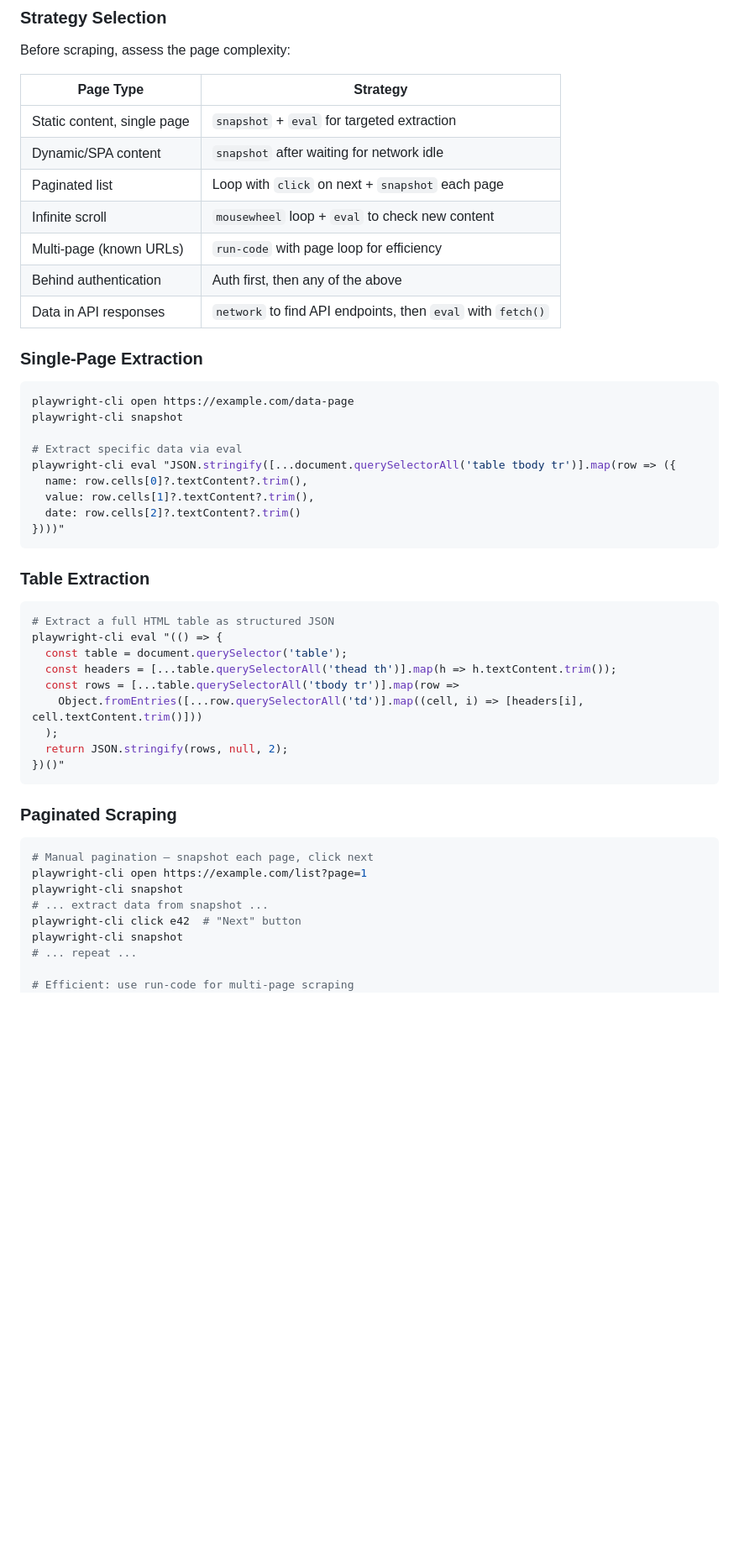
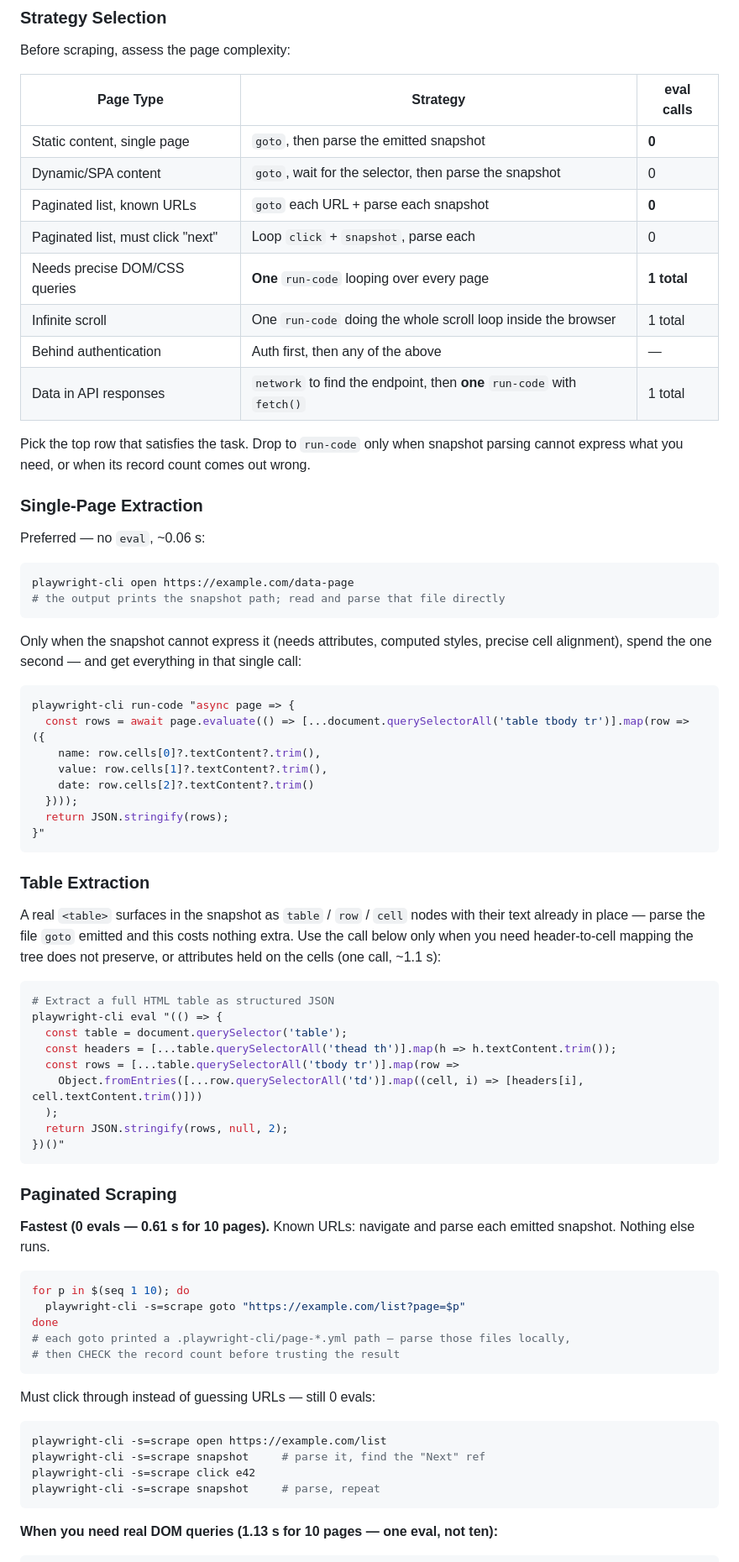
Before and after one commit to extractumio/extractum-skills, a Markdown page: computer-use/playwright-cli/SKILL.md, the part around one of its changes. Shown at 84% size. Drawn GitHub-style; blank space fills up the shorter version.

````diff
--- a/computer-use/playwright-cli/SKILL.md
+++ b/computer-use/playwright-cli/SKILL.md
@@ -225,31 +297,48 @@ playwright-cli run-code "async page => {
 
 Before scraping, assess the page complexity:
 
-| Page Type | Strategy |
-|-----------|----------|
-| Static content, single page | `snapshot` + `eval` for targeted extraction |
-| Dynamic/SPA content | `snapshot` after waiting for network idle |
-| Paginated list | Loop with `click` on next + `snapshot` each page |
-| Infinite scroll | `mousewheel` loop + `eval` to check new content |
-| Multi-page (known URLs) | `run-code` with page loop for efficiency |
-| Behind authentication | Auth first, then any of the above |
-| Data in API responses | `network` to find API endpoints, then `eval` with `fetch()` |
+| Page Type | Strategy | eval calls |
+|-----------|----------|------------|
+| Static content, single page | `goto`, then parse the emitted snapshot | **0** |
+| Dynamic/SPA content | `goto`, wait for the selector, then parse the snapshot | 0 |
+| Paginated list, known URLs | `goto` each URL + parse each snapshot | **0** |
+| Paginated list, must click "next" | Loop `click` + `snapshot`, parse each | 0 |
+| Needs precise DOM/CSS queries | **One** `run-code` looping over every page | **1 total** |
+| Infinite scroll | One `run-code` doing the whole scroll loop inside the browser | 1 total |
+| Behind authentication | Auth first, then any of the above | — |
+| Data in API responses | `network` to find the endpoint, then **one** `run-code` with `fetch()` | 1 total |
+
+Pick the top row that satisfies the task. Drop to `run-code` only when snapshot parsing cannot express what you need, or when its record count comes out wrong.
 
 ### Single-Page Extraction
 
+Preferred — no `eval`, ~0.06 s:
+
 ```bash
 playwright-cli open https://example.com/data-page
-playwright-cli snapshot
+# the output prints the snapshot path; read and parse that file directly
+```
 
-# Extract specific data via eval
-playwright-cli eval "JSON.stringify([...document.querySelectorAll('table tbody tr')].map(row => ({
-  name: row.cells[0]?.textContent?.trim(),
-  value: row.cells[1]?.textContent?.trim(),
-  date: row.cells[2]?.textContent?.trim()
-})))"
+Only when the snapshot cannot express it (needs attributes, computed styles, precise
+cell alignment), spend the one second — and get everything in that single call:
+
+```bash
+playwright-cli run-code "async page => {
+  const rows = await page.evaluate(() => [...document.querySelectorAll('table tbody tr')].map(row => ({
+    name: row.cells[0]?.textContent?.trim(),
+    value: row.cells[1]?.textContent?.trim(),
+    date: row.cells[2]?.textContent?.trim()
+  })));
+  return JSON.stringify(rows);
+}"
 ```
 
 ### Table Extraction
+
+A real `<table>` surfaces in the snapshot as `table` / `row` / `cell` nodes with their
+text already in place — parse the file `goto` emitted and this costs nothing extra.
+Use the call below only when you need header-to-cell mapping the tree does not preserve,
+or attributes held on the cells (one call, ~1.1 s):
 
 ```bash
 # Extract a full HTML table as structured JSON
@@ -265,16 +354,29 @@ playwright-cli eval "(() => {
 
 ### Paginated Scraping
 
+**Fastest (0 evals — 0.61 s for 10 pages).** Known URLs: navigate and parse each
+emitted snapshot. Nothing else runs.
+
 ```bash
-# Manual pagination — snapshot each page, click next
-playwright-cli open https://example.com/list?page=1
-playwright-cli snapshot
-# ... extract data from snapshot ...
-playwright-cli click e42  # "Next" button
-playwright-cli snapshot
-# ... repeat ...
+for p in $(seq 1 10); do
+  playwright-cli -s=scrape goto "https://example.com/list?page=$p"
+done
+# each goto printed a .playwright-cli/page-*.yml path — parse those files locally,
+# then CHECK the record count before trusting the result
+```
 
-# Efficient: use run-code for multi-page scraping
+Must click through instead of guessing URLs — still 0 evals:
+
+```bash
+playwright-cli -s=scrape open https://example.com/list
+playwright-cli -s=scrape snapshot     # parse it, find the "Next" ref
+playwright-cli -s=scrape click e42
+playwright-cli -s=scrape snapshot     # parse, repeat
+```
+
+**When you need real DOM queries (1.13 s for 10 pages — one eval, not ten):**
+
+```bash
 playwright-cli run-code "async page => {
   const allItems = [];
   for (let p = 1; p <= 10; p++) {
````
Also changed, not shown: other parts of computer-use/playwright-cli/SKILL.md (+90 -21 lines).
